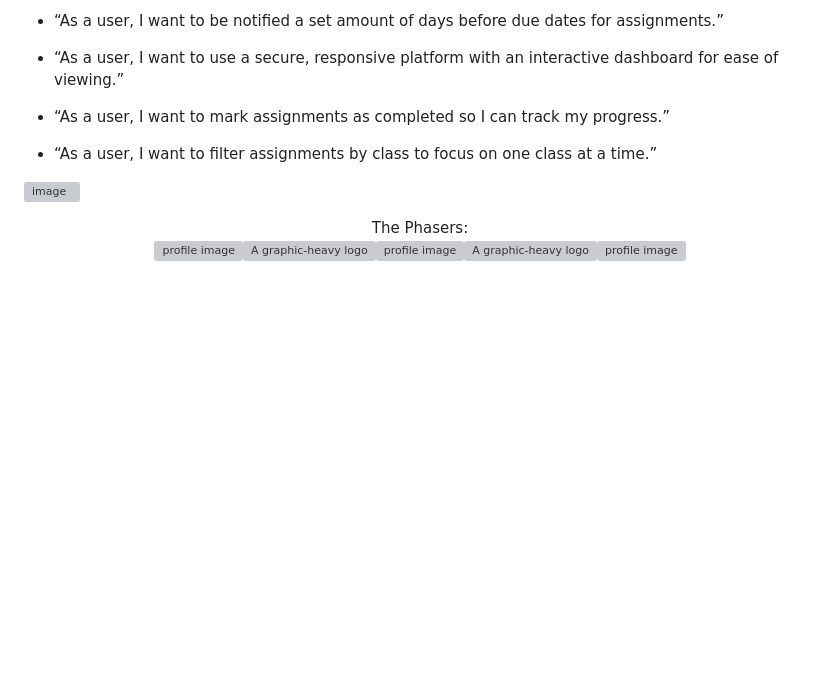
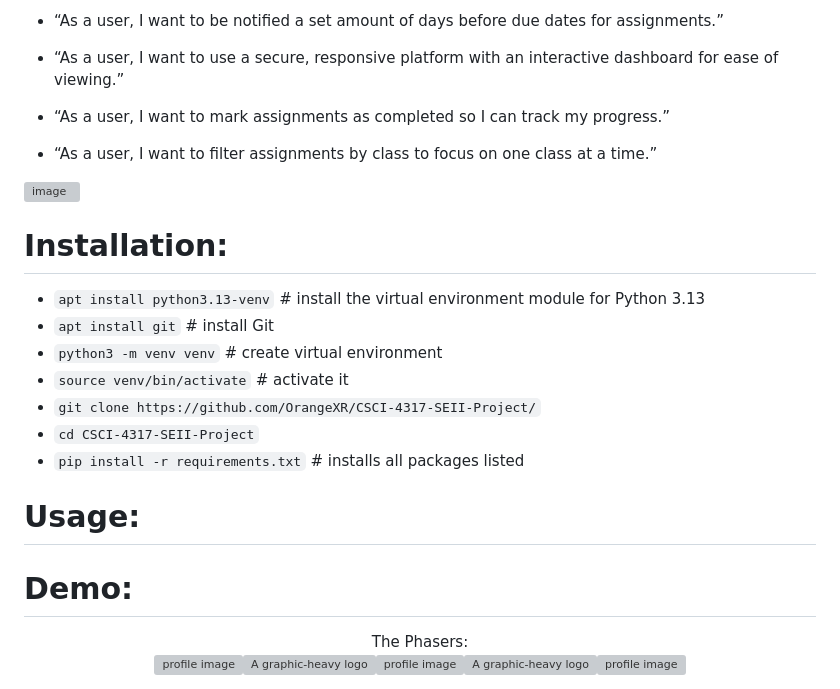
Before and after one commit to OrangeXR/CSCI-4317-SEII-Project, a Markdown page: README.md, the part around the change. Drawn GitHub-style; blank space fills up the shorter version; grey boxes are pictures that could not be loaded.

````diff
--- a/README.md
+++ b/README.md
@@ -72,9 +72,21 @@ Document Links: [about](#about) / [install](#install) / [usage](#usage) / [demo]
 <img width="3149" height="1373" alt="image" src="https://github.com/user-attachments/assets/09cfb075-674e-41e4-bf96-0df4120b04ef" />
 
 <a name="install"></a>
+# Installation:
+- ``` apt install python3.13-venv ``` # install the virtual environment module for Python 3.13
+- ``` apt install git ```             # install Git
+- ```python3 -m venv venv```          # create virtual environment
+- ```source venv/bin/activate```      # activate it
+- ```git clone https://github.com/OrangeXR/CSCI-4317-SEII-Project/```
+- ```cd CSCI-4317-SEII-Project```
+- ```pip install -r requirements.txt```   # installs all packages listed
+
+
+
 <a name="usage"></a>
+# Usage:
 <a name="demo"></a>
-
+# Demo:
 
 <center>
 The Phasers:
````
